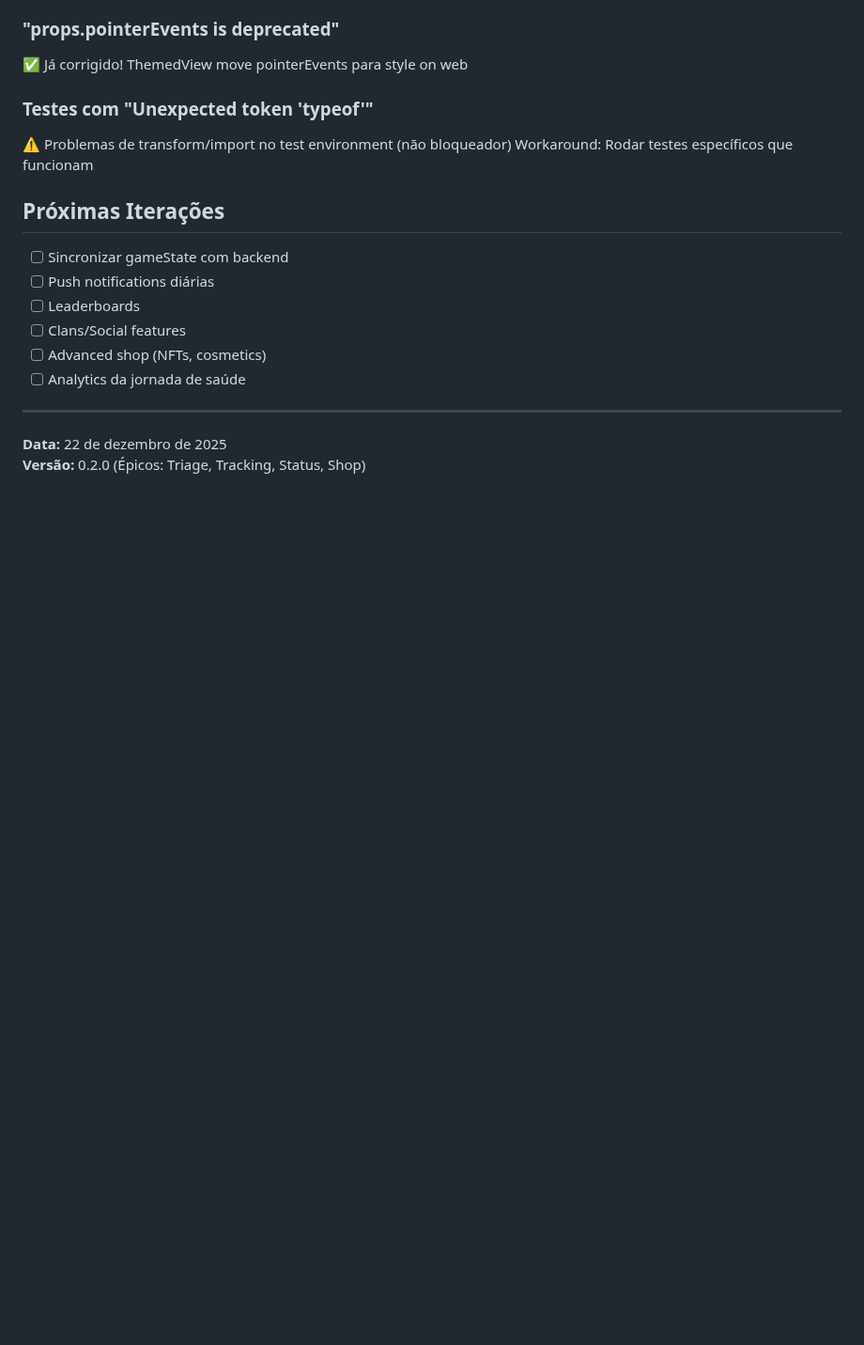
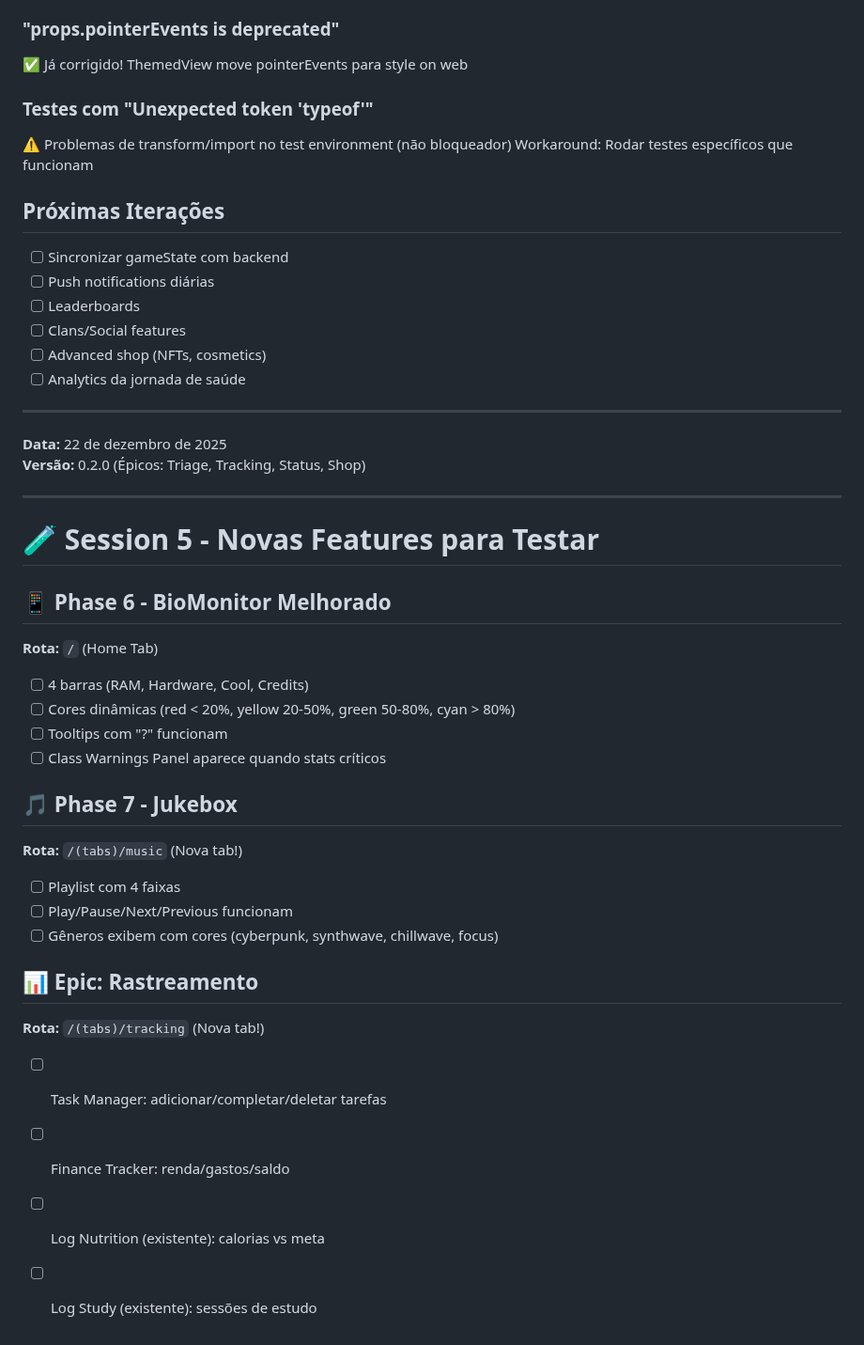
Before and after one commit to g-soldera/habittus, a Markdown page: TESTING_GUIDE.md, the part around the change. Shown at 94% size. Rendered like a GitHub page; blank space fills up the shorter version.

Commit message:
docs: Testing guide atualizado com Session 5 - BioMonitor, Jukebox, Rastreamento

```diff
--- a/TESTING_GUIDE.md
+++ b/TESTING_GUIDE.md
@@ -161,3 +161,27 @@ Workaround: Rodar testes específicos que funcionam
 
 **Data:** 22 de dezembro de 2025
 **Versão:** 0.2.0 (Épicos: Triage, Tracking, Status, Shop)
+
+---
+
+# 🧪 Session 5 - Novas Features para Testar
+
+## 📱 Phase 6 - BioMonitor Melhorado
+**Rota:** `/` (Home Tab)
+- [ ] 4 barras (RAM, Hardware, Cool, Credits)
+- [ ] Cores dinâmicas (red < 20%, yellow 20-50%, green 50-80%, cyan > 80%)
+- [ ] Tooltips com "?" funcionam
+- [ ] Class Warnings Panel aparece quando stats críticos
+
+## 🎵 Phase 7 - Jukebox
+**Rota:** `/(tabs)/music` (Nova tab!)
+- [ ] Playlist com 4 faixas
+- [ ] Play/Pause/Next/Previous funcionam
+- [ ] Gêneros exibem com cores (cyberpunk, synthwave, chillwave, focus)
+
+## 📊 Epic: Rastreamento
+**Rota:** `/(tabs)/tracking` (Nova tab!)
+- [ ] Task Manager: adicionar/completar/deletar tarefas
+- [ ] Finance Tracker: renda/gastos/saldo
+- [ ] Log Nutrition (existente): calorias vs meta
+- [ ] Log Study (existente): sessões de estudo
```
